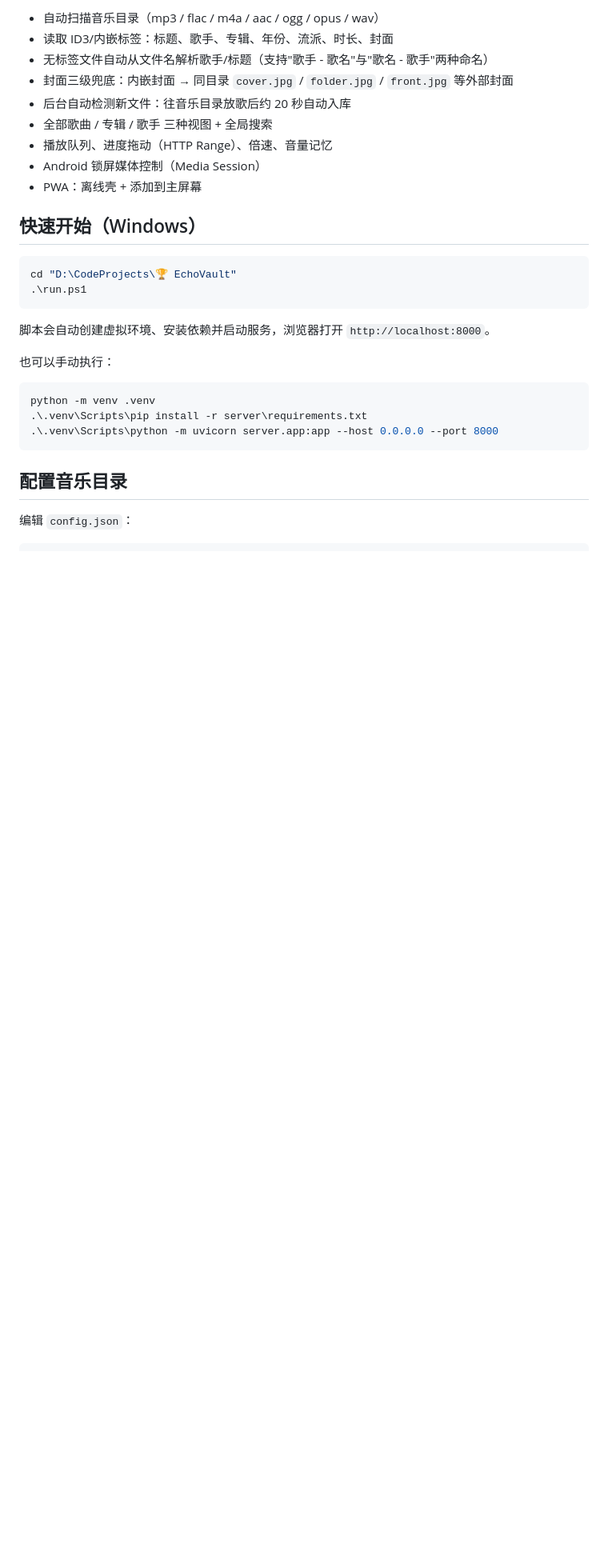
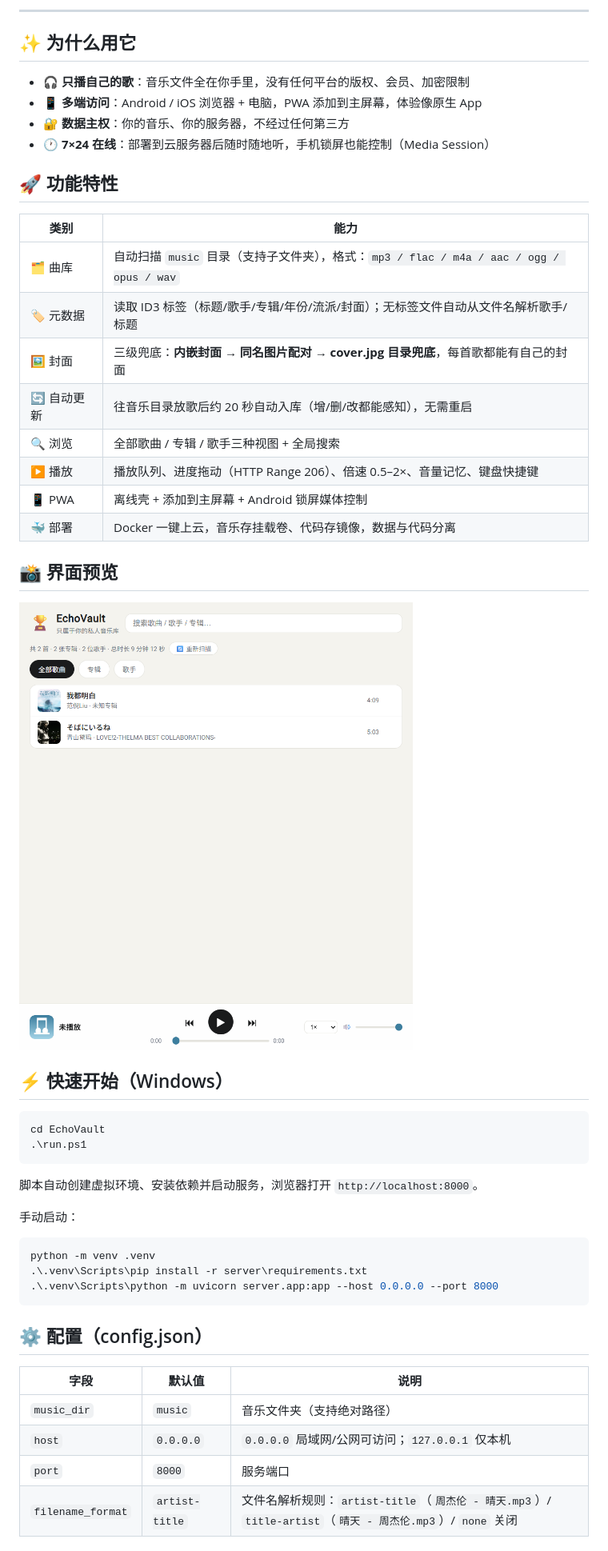
Before and after one commit to leetcode97/-EchoVault, a Markdown page: README.md, the part around the change printed below. Shown: that part at 80% size. Drawn GitHub-style; pictures changed too: docs/screenshot.png (added); blank space fills up the shorter version.

Commit message:
docs: 美化 README（徽章/截图/封面机制/部署闭环）+ 界面截图

````diff
--- a/README.md
+++ b/README.md
@@ -6,24 +11,40 @@
 
-- 自动扫描音乐目录（mp3 / flac / m4a / aac / ogg / opus / wav）
-- 读取 ID3/内嵌标签：标题、歌手、专辑、年份、流派、时长、封面
-- 无标签文件自动从文件名解析歌手/标题（支持"歌手 - 歌名"与"歌名 - 歌手"两种命名）
-- 封面三级兜底：内嵌封面 → 同目录 `cover.jpg` / `folder.jpg` / `front.jpg` 等外部封面
-- 后台自动检测新文件：往音乐目录放歌后约 20 秒自动入库
-- 全部歌曲 / 专辑 / 歌手 三种视图 + 全局搜索
-- 播放队列、进度拖动（HTTP Range）、倍速、音量记忆
-- Android 锁屏媒体控制（Media Session）
-- PWA：离线壳 + 添加到主屏幕
+---
 
-## 快速开始（Windows）
+## ✨ 为什么用它
+
+- 🎧 **只播自己的歌**：音乐文件全在你手里，没有任何平台的版权、会员、加密限制
+- 📱 **多端访问**：Android / iOS 浏览器 + 电脑，PWA 添加到主屏幕，体验像原生 App
+- 🔐 **数据主权**：你的音乐、你的服务器，不经过任何第三方
+- 🕐 **7×24 在线**：部署到云服务器后随时随地听，手机锁屏也能控制（Media Session）
+
+## 🚀 功能特性
+
+| 类别 | 能力 |
+| --- | --- |
+| 🗂️ 曲库 | 自动扫描 `music` 目录（支持子文件夹），格式：`mp3 / flac / m4a / aac / ogg / opus / wav` |
+| 🏷️ 元数据 | 读取 ID3 标签（标题/歌手/专辑/年份/流派/封面）；无标签文件自动从文件名解析歌手/标题 |
+| 🖼️ 封面 | 三级兜底：**内嵌封面 → 同名图片配对 → cover.jpg 目录兜底**，每首歌都能有自己的封面 |
+| 🔄 自动更新 | 往音乐目录放歌后约 20 秒自动入库（增/删/改都能感知），无需重启 |
+| 🔍 浏览 | 全部歌曲 / 专辑 / 歌手三种视图 + 全局搜索 |
+| ▶️ 播放 | 播放队列、进度拖动（HTTP Range 206）、倍速 0.5–2×、音量记忆、键盘快捷键 |
+| 📱 PWA | 离线壳 + 添加到主屏幕 + Android 锁屏媒体控制 |
+| 🐳 部署 | Docker 一键上云，音乐存挂载卷、代码存镜像，数据与代码分离 |
+
+## 📸 界面预览
+
+![EchoVault 主界面](docs/screenshot.png)
+
+## ⚡ 快速开始（Windows）
 
 ```powershell
-cd "D:\CodeProjects\🏆 EchoVault"
+cd EchoVault
 .\run.ps1
 ```
 
-脚本会自动创建虚拟环境、安装依赖并启动服务，浏览器打开 `http://localhost:8000`。
+脚本自动创建虚拟环境、安装依赖并启动服务，浏览器打开 `http://localhost:8000`。
 
-也可以手动执行：
+手动启动：
 
 ```powershell
 python -m venv .venv
@@ -31,7 +52,12 @@ python -m venv .venv
 .\.venv\Scripts\python -m uvicorn server.app:app --host 0.0.0.0 --port 8000
 ```
 
-## 配置音乐目录
+## ⚙️ 配置（config.json）
 
-编辑 `config.json`：
+| 字段 | 默认值 | 说明 |
+| --- | --- | --- |
+| `music_dir` | `music` | 音乐文件夹（支持绝对路径） |
+| `host` | `0.0.0.0` | `0.0.0.0` 局域网/公网可访问；`127.0.0.1` 仅本机 |
+| `port` | `8000` | 服务端口 |
+| `filename_format` | `artist-title` | 文件名解析规则：`artist-title`（`周杰伦 - 晴天.mp3`）/ `title-artist`（`晴天 - 周杰伦.mp3`）/ `none` 关闭 |
 
````
Also changed, not shown: other parts of README.md (+60 -74 lines).
